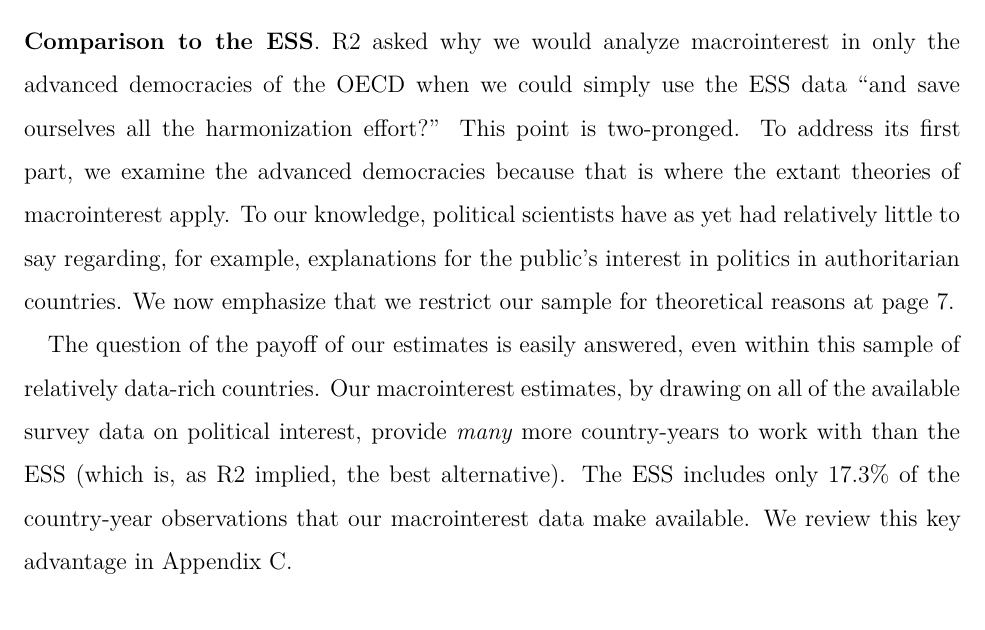
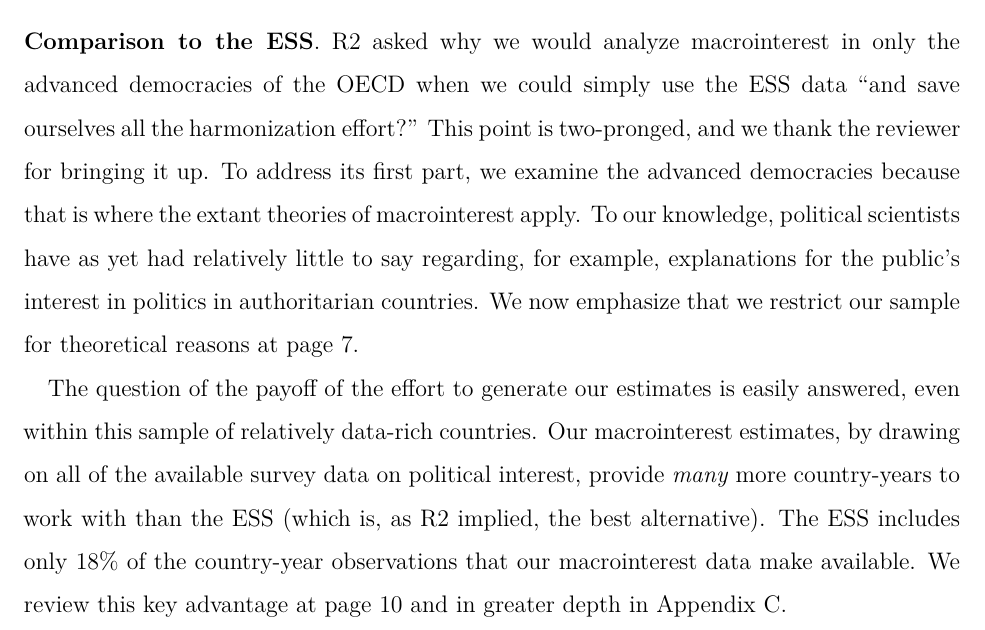
Before and after one commit to fsolt/dcpo_macrointerest, a Quarto document (paper/submission/memo.qmd): part of page 4 of 7, cut so that both start at the same text. The pictures show the output file paper/submission/memo.pdf that the author committed with the source.

Commit message:
fuss a bit re ESS comparison (#14)

```diff
--- a/paper/submission/memo.qmd
+++ b/paper/submission/memo.qmd
@@ -156,15 +156,15 @@ In fact, our proposition here that country-year-level measures should reflect re
 ## Testing Theories of Macrointerest Cross-Nationally {.unnumbered}
 **Comparison to the ESS**.
 R2 asked why we would analyze macrointerest in only the advanced democracies of the OECD when we could simply use the ESS data "and save ourselves all the harmonization effort?"
-This point is two-pronged.
+This point is two-pronged, and we thank the reviewer for bringing it up.
 To address its first part, we examine the advanced democracies because that is where the extant theories of macrointerest apply.
 To our knowledge, political scientists have as yet had relatively little to say regarding, for example, explanations for the public's interest in politics in authoritarian countries.
 We now emphasize that we restrict our sample for theoretical reasons at page 7.
 
-The question of the payoff of our estimates is easily answered, even within this sample of relatively data-rich countries.
+The question of the payoff of the effort to generate our estimates is easily answered, even within this sample of relatively data-rich countries.
 Our macrointerest estimates, by drawing on all of the available survey data on political interest, provide _many_ more country-years to work with than the ESS (which is, as R2 implied, the best alternative).
-The ESS includes only 17.3% of the country-year observations that our macrointerest data make available.
-We review this key advantage in Appendix C.
+The ESS includes only 18% of the country-year observations that our macrointerest data make available.
+We review this key advantage at page 10 and in greater depth in Appendix C.
 
 
 **Two-Step Approach**
```
Also changed, not shown: paper/submission/memo.pdf, paper/submission/memo.qmd (1 more changed lines).
